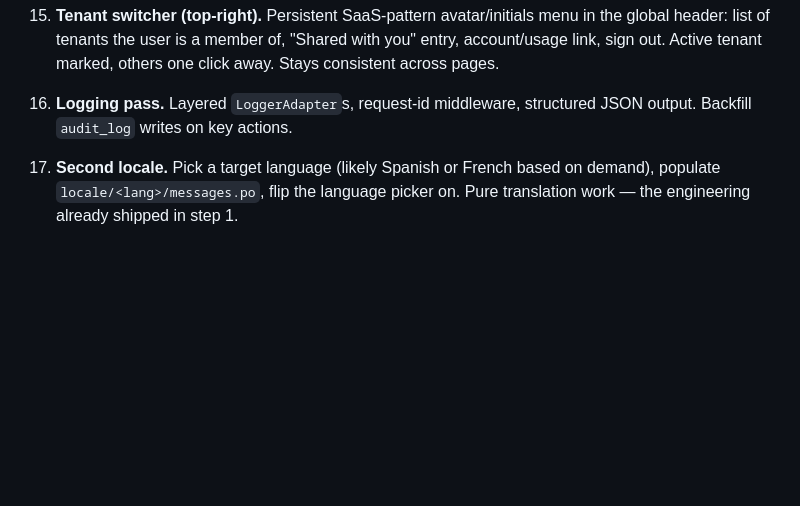
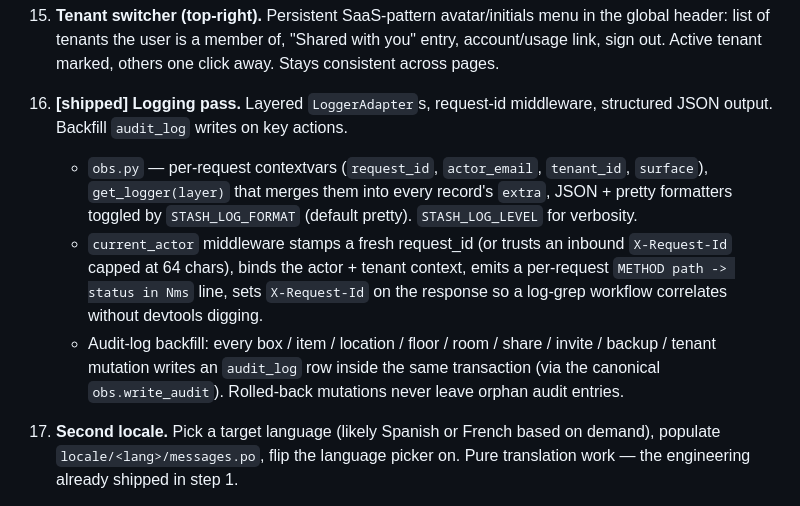
Before and after one commit to Brennan-VanderLaan/stash, a Markdown page: spec.md, the part around one of its changes. Drawn GitHub-style; blank space fills up the shorter version.

Commit message:
docs(spec): mark phase 16 (logging pass) shipped
Per-request contextvars + structured logger + JSON/pretty format
toggle + request-id middleware all live, and the audit_log
backfill across box / item / location / floor / room mutations
covers the spec's "key actions" requirement.

Status preface picks up phase 16 alongside the previously-shipped
1-4 + 6.

Co-Authored-By: Claude Opus 4.7 (1M context) <noreply@anthropic.com>

```diff
--- a/spec.md
+++ b/spec.md
@@ -985,9 +985,25 @@ move.  See per-phase `[shipped]` / `[partial]` markers below.
     link, sign out. Active tenant marked, others one click away.
     Stays consistent across pages.
 
-16. **Logging pass.** Layered `LoggerAdapter`s, request-id
-    middleware, structured JSON output. Backfill `audit_log` writes
-    on key actions.
+16. **[shipped]** **Logging pass.** Layered `LoggerAdapter`s,
+    request-id middleware, structured JSON output.  Backfill
+    `audit_log` writes on key actions.
+    * `obs.py` — per-request contextvars (`request_id`,
+      `actor_email`, `tenant_id`, `surface`), `get_logger(layer)`
+      that merges them into every record's `extra`, JSON +
+      pretty formatters toggled by `STASH_LOG_FORMAT` (default
+      pretty).  `STASH_LOG_LEVEL` for verbosity.
+    * `current_actor` middleware stamps a fresh request_id (or
+      trusts an inbound `X-Request-Id` capped at 64 chars), binds
+      the actor + tenant context, emits a per-request
+      `METHOD path -> status in Nms` line, sets `X-Request-Id`
+      on the response so a log-grep workflow correlates without
+      devtools digging.
+    * Audit-log backfill: every box / item / location / floor /
+      room / share / invite / backup / tenant mutation writes an
+      `audit_log` row inside the same transaction (via the
+      canonical `obs.write_audit`).  Rolled-back mutations never
+      leave orphan audit entries.
 
 17. **Second locale.** Pick a target language (likely Spanish or
     French based on demand), populate `locale/<lang>/messages.po`,
```
Also changed, not shown: other parts of spec.md (+2 -2 lines).
